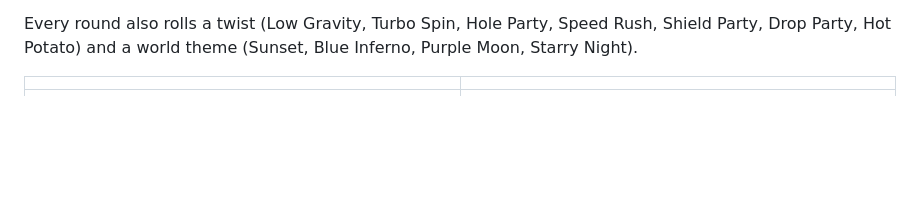
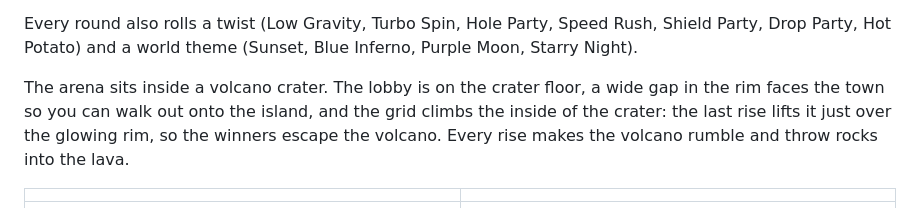
Before and after one commit to Momo6621/LavaFloors, a Markdown page: README.md, the part around the change. Drawn GitHub-style; blank space fills up the shorter version.

Commit message:
Volcano crater arena: climb out of the crater as the lava rises
A ring of jagged rock walls with lava veins and a glowing rim now surrounds the
lobby and the lava vent, with sloped outer flanks and a smoke plume so it reads
as a volcano from the island. A wide gap faces the town so players can walk out.
The grid climbs the inside of the crater and the last rise lifts it just over
the rim; winners now see "ESCAPED THE VOLCANO!". Each rise rumbles the camera
and throws glowing rocks from the rim into the lava. Spires and parallax rocks
moved inside the crater.

Verified: solo playtest in Studio, crater built (37 sections), eruption rocks seen spawning at the rim on a rise, outside/inside screenshots, console clean

```diff
--- a/README.md
+++ b/README.md
@@ -29,6 +29,10 @@ watermelon (berry bag). Strawberries on the tiles are bonus points if you surviv
 
 Every round also rolls a twist (Low Gravity, Turbo Spin, Hole Party, Speed Rush, Shield Party, Drop Party, Hot Potato)
 and a world theme (Sunset, Blue Inferno, Purple Moon, Starry Night).
+
+The arena sits inside a volcano crater. The lobby is on the crater floor, a wide gap in the rim faces the town so
+you can walk out onto the island, and the grid climbs the inside of the crater: the last rise lifts it just over the
+glowing rim, so the winners escape the volcano. Every rise makes the volcano rumble and throw rocks into the lava.
 
 | | |
 |---|---|
```
Also changed, not shown: Media/crater-inside.jpg (added), Media/crater-outside.jpg (added), 3 other files.
